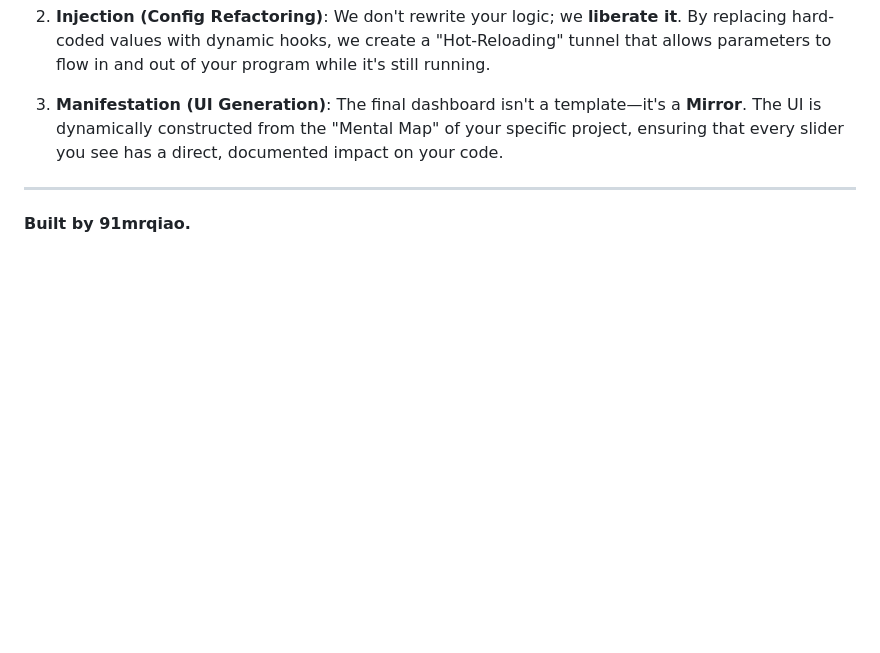
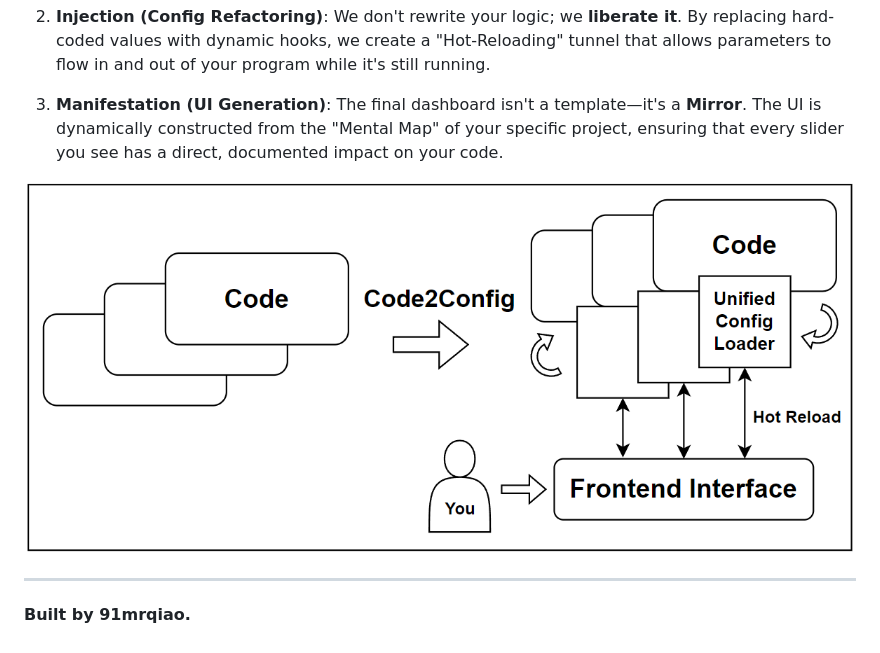
Before and after one commit to the-very-pulse-of-that-machine/Code2Config, a Markdown page: README.md, the part around the change. GitHub-like rendering; pictures changed too: asset/arch.png (added); blank space fills up the shorter version.

Commit message:
arch

```diff
--- a/README.md
+++ b/README.md
@@ -53,6 +53,9 @@ We believe that **tuning a system should be as intuitive as playing an instrumen
 3. **Manifestation (UI Generation)**:
    The final dashboard isn't a template—it's a **Mirror**. The UI is dynamically constructed from the "Mental Map" of your specific project, ensuring that every slider you see has a direct, documented impact on your code.
 
+
+![arch](/asset/arch.png)
+
 ---
 
 #### Built by 91mrqiao.
```
